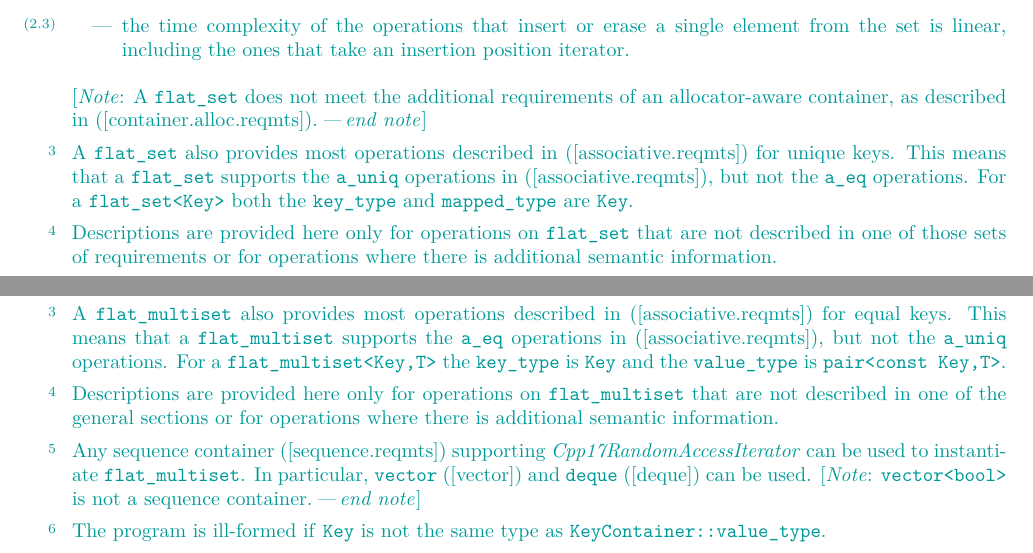
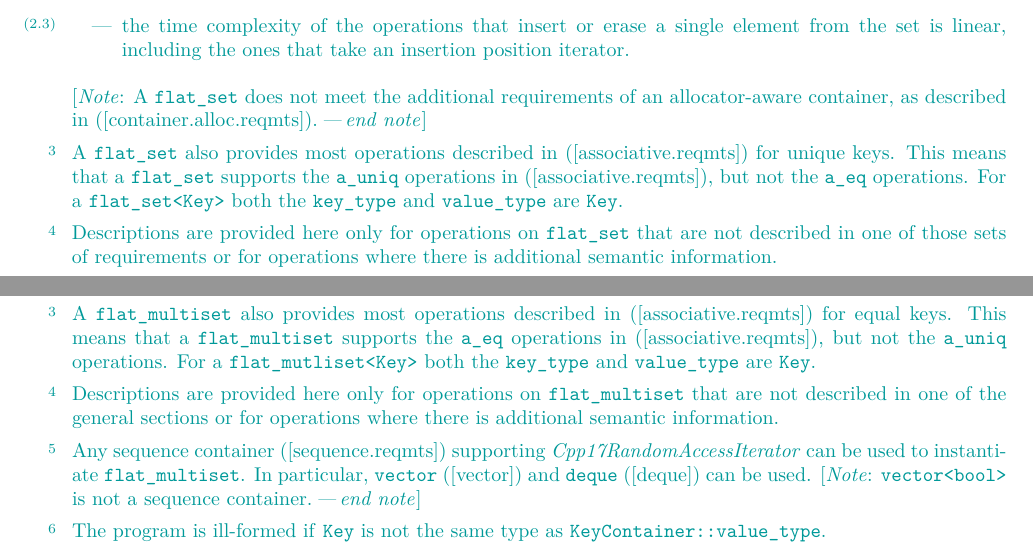
Before and after one commit to tzlaine/flat_map, a LaTeX book (paper/paper.tex, which reads paper/containers-lib.tex): two parts of pages 4 and 12 of 21, joined at a grey line, cut so that both start at the same text. Compiled offline with pdfLaTeX.

Commit message:
Correct the overview text about key_type, value_type, etc.

```diff
--- a/paper/containers-lib.tex
+++ b/paper/containers-lib.tex
@@ -152,7 +152,7 @@ A \tcode{flat_set} also provides most operations described
 in ([associative.reqmts]) for unique keys.  This means that a
 \tcode{flat_set} supports the \tcode{a_uniq} operations
 in ([associative.reqmts]), but not the \tcode{a_eq} operations.  For a
-\tcode{flat_set<Key>} both the \tcode{key_type} and \tcode{mapped_type} are
+\tcode{flat_set<Key>} both the \tcode{key_type} and \tcode{value_type} are
 \tcode{Key}.
 
 \pnum
@@ -712,12 +712,12 @@ position iterator.
 allocator-aware container, as described in ([container.alloc.reqmts]).\end{note}
 
 \pnum
-A \tcode{flat_multiset} also provides most operations described
-in ([associative.reqmts]) for equal keys.  This means that a
+A \tcode{flat_multiset} also provides most operations described in
+([associative.reqmts]) for equal keys.  This means that a
 \tcode{flat_multiset} supports the \tcode{a_eq} operations
-in ([associative.reqmts]), but not the \tcode{a_uniq} operations.  For
-a \tcode{flat_multiset<Key,T>} the \tcode{key_type} is \tcode{Key} and the
-\tcode{value_type} is \tcode{pair<const Key,T>}.
+in ([associative.reqmts]), but not the \tcode{a_uniq} operations.  For a
+\tcode{flat_mutliset<Key>} both the \tcode{key_type} and \tcode{value_type} are
+\tcode{Key}.
 
 \pnum
 Descriptions are provided here only for operations on \tcode{flat_multiset}
```
